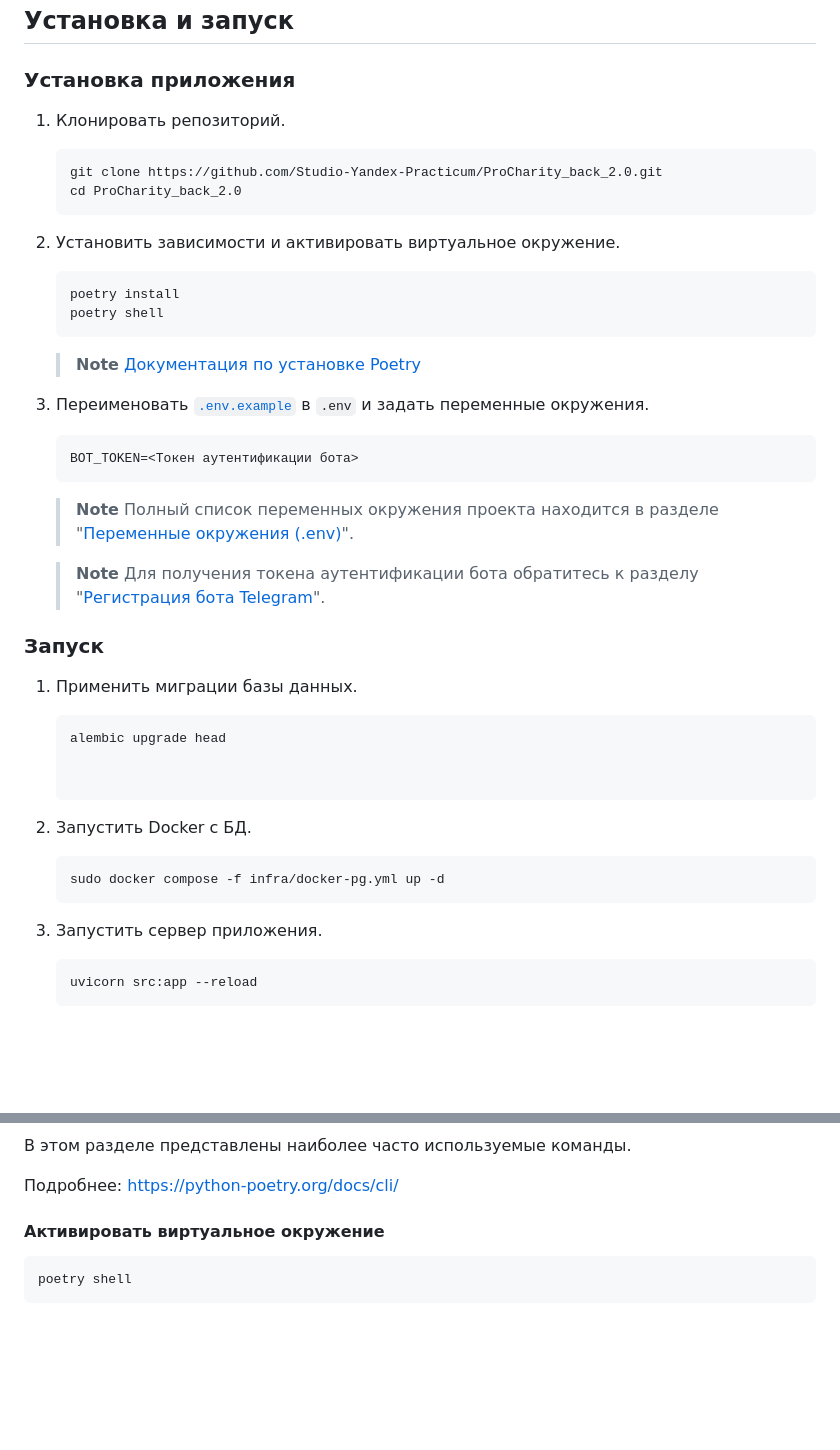
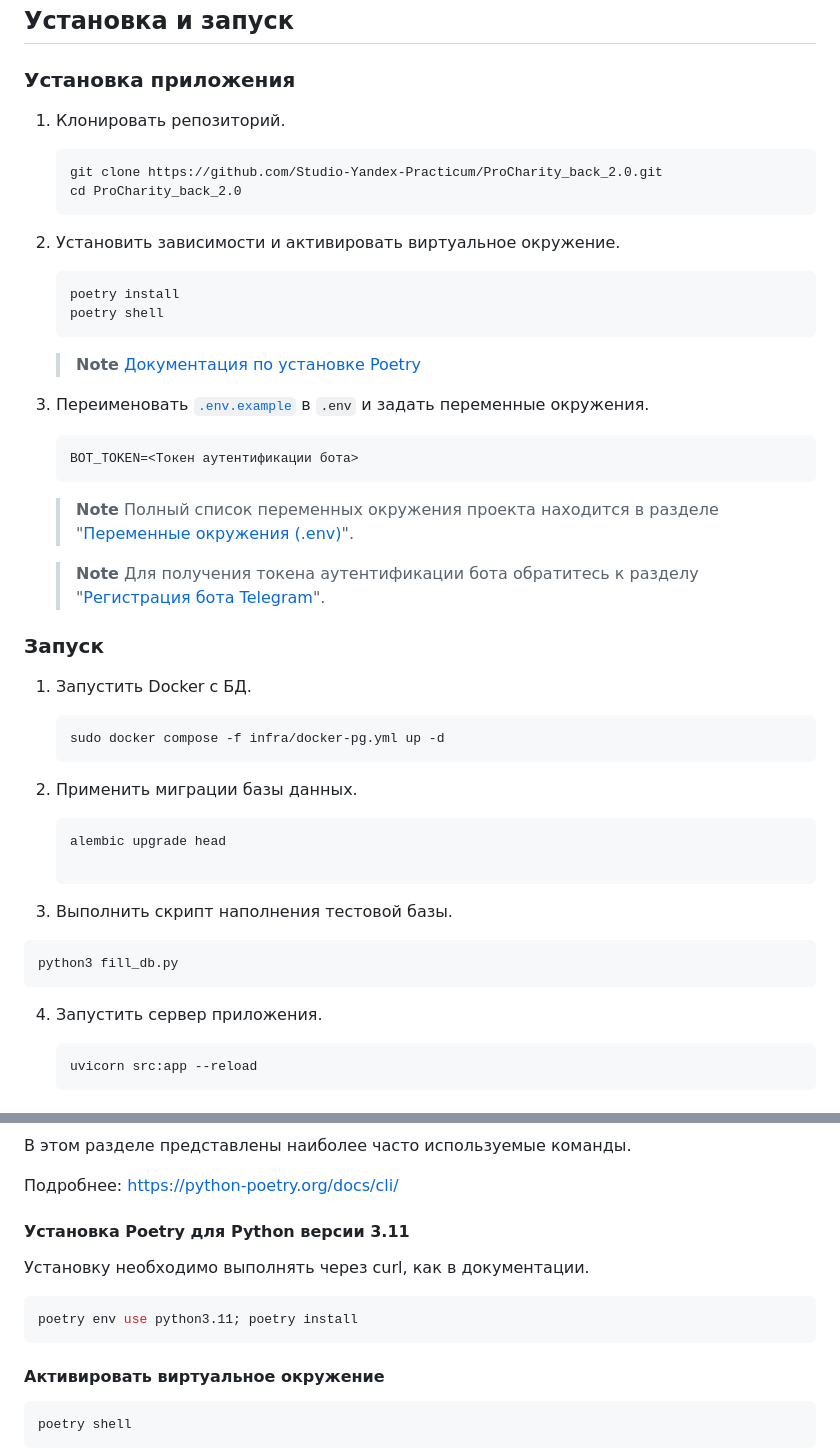
Before and after one commit to Studio-Yandex-Practicum/ProCharity_back_2.0, a Markdown page: README.md, 2 parts joined by grey strips. Drawn GitHub-style; folded sections open; blank space fills up the shorter version.

`````diff
--- a/README.md
+++ b/README.md
@@ -80,52 +80,56 @@ ProCharity (НКО Фонд Друзья).
 
 ### Установка приложения
 
-1. Клонировать репозиторий.
+  1. Клонировать репозиторий.
 
-    ```shell
-    git clone https://github.com/Studio-Yandex-Practicum/ProCharity_back_2.0.git
-    cd ProCharity_back_2.0
-    ```
+      ```shell
+      git clone https://github.com/Studio-Yandex-Practicum/ProCharity_back_2.0.git
+      cd ProCharity_back_2.0
+      ```
 
-2. Установить зависимости и активировать виртуальное окружение.
+  2. Установить зависимости и активировать виртуальное окружение.
 
-    ```shell
-    poetry install
-    poetry shell
-    ```
+      ```shell
+      poetry install
+      poetry shell
+      ```
 
-    > **Note**
-    > [Документация по установке Poetry](https://python-poetry.org/docs/#installation)
+      > **Note**
+      > [Документация по установке Poetry](https://python-poetry.org/docs/#installation)
 
-3. Переименовать [`.env.example`](.env.example) в `.env` и задать переменные окружения.
+  3. Переименовать [`.env.example`](.env.example) в `.env` и задать переменные окружения.
 
-    ```dotenv
-    BOT_TOKEN=<Токен аутентификации бота>
-    ```
+      ```dotenv
+      BOT_TOKEN=<Токен аутентификации бота>
+      ```
 
-    > **Note**
-    > Полный список переменных окружения проекта находится в
-    > разделе "[Переменные окружения (.env)](#переменные-окружения-env)".
+      > **Note**
+      > Полный список переменных окружения проекта находится в
+      > разделе "[Переменные окружения (.env)](#переменные-окружения-env)".
 
-    > **Note**
-    > Для получения токена аутентификации бота обратитесь к
-    > разделу "[Регистрация бота Telegram](#регистрация-бота-telegram)".
+      > **Note**
+      > Для получения токена аутентификации бота обратитесь к
+      > разделу "[Регистрация бота Telegram](#регистрация-бота-telegram)".
 
 ### Запуск
 
-1. Применить миграции базы данных.
-
-    ```shell
-    alembic upgrade head
-
-
-2. Запустить Docker с БД.
+1. Запустить Docker с БД.
 
     ```shell
     sudo docker compose -f infra/docker-pg.yml up -d
     ````
 
-3. Запустить сервер приложения.
+2. Применить миграции базы данных.
+
+    ```shell
+    alembic upgrade head
+
+3. Выполнить скрипт наполнения тестовой базы.
+  ```shell
+  python3 fill_db.py
+  ```
+
+4. Запустить сервер приложения.
 
     ```shell
     uvicorn src:app --reload
@@ -237,6 +246,12 @@ alembic downgrade -1
 В этом разделе представлены наиболее часто используемые команды.
 
 Подробнее: https://python-poetry.org/docs/cli/
+
+#### Установка Poetry для Python версии 3.11
+Установку необходимо выполнять через curl, как в документации.
+```shell
+poetry env use python3.11; poetry install
+```
 
 #### Активировать виртуальное окружение
 
`````
Also changed, not shown: other parts of README.md (+12 -4 lines).
